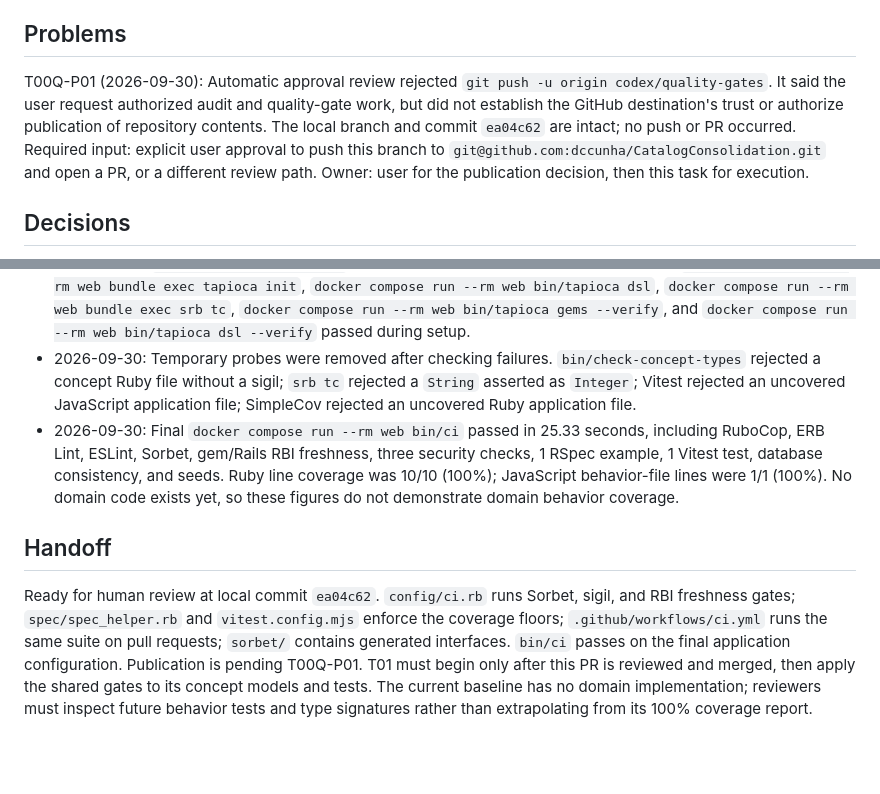
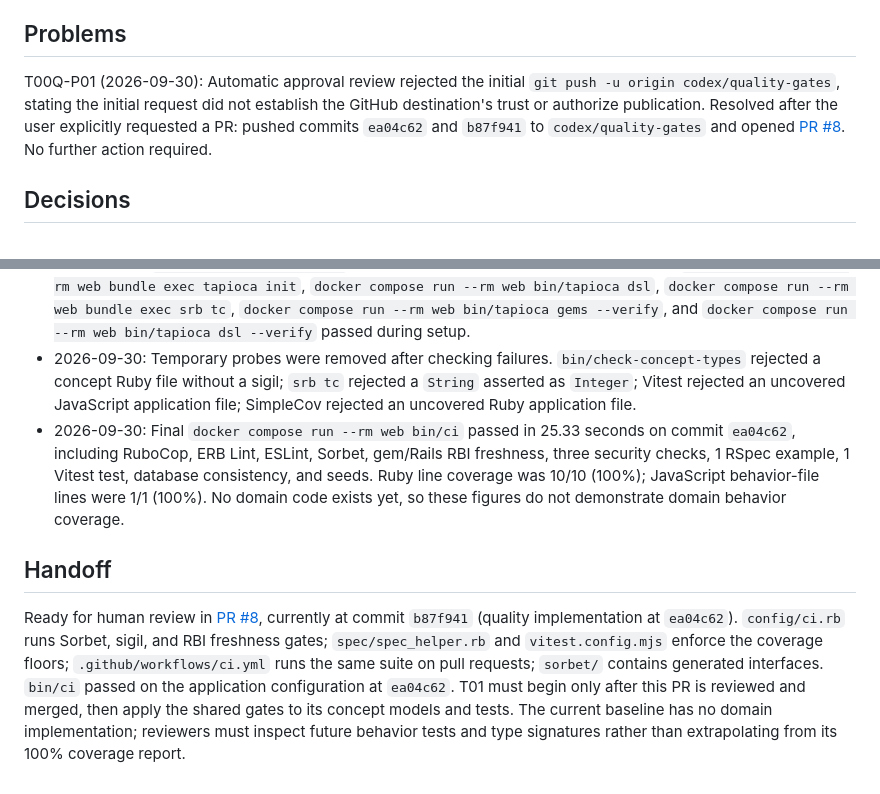
Before and after one commit to dccunha/CatalogConsolidation, a Markdown page: docs/tasks/00q-quality-gates.md, 2 parts joined by grey strips. Rendered like a GitHub page; blank space fills up the shorter version.

```diff
--- a/docs/tasks/00q-quality-gates.md
+++ b/docs/tasks/00q-quality-gates.md
@@ -27,7 +27,7 @@ Make static typing and coverage expectations executable in Docker CI, and bind e
 
 ## Problems
 
-T00Q-P01 (2026-09-30): Automatic approval review rejected `git push -u origin codex/quality-gates`. It said the user request authorized audit and quality-gate work, but did not establish the GitHub destination's trust or authorize publication of repository contents. The local branch and commit `ea04c62` are intact; no push or PR occurred. Required input: explicit user approval to push this branch to `git@github.com:dccunha/CatalogConsolidation.git` and open a PR, or a different review path. Owner: user for the publication decision, then this task for execution.
+T00Q-P01 (2026-09-30): Automatic approval review rejected the initial `git push -u origin codex/quality-gates`, stating the initial request did not establish the GitHub destination's trust or authorize publication. Resolved after the user explicitly requested a PR: pushed commits `ea04c62` and `b87f941` to `codex/quality-gates` and opened [PR #8](https://github.com/dccunha/CatalogConsolidation/pull/8). No further action required.
 
 ## Decisions
 
@@ -39,8 +39,8 @@ T00Q-P01 (2026-09-30): Automatic approval review rejected `git push -u origin co
 - 2026-09-30, base `b39354f`: `docker compose run --rm web bin/ci` passed before the changes: 1 RSpec example, 1 Vitest test, 100% Ruby line coverage across 10 lines, 20% JavaScript line coverage across 5 lines, and all existing style/security/database/seed checks. These small baselines do not establish domain coverage.
 - 2026-09-30: `docker compose build web` passed with the locked Sorbet/Tapioca gems; `docker compose run --rm web bundle exec tapioca init`, `docker compose run --rm web bin/tapioca dsl`, `docker compose run --rm web bundle exec srb tc`, `docker compose run --rm web bin/tapioca gems --verify`, and `docker compose run --rm web bin/tapioca dsl --verify` passed during setup.
 - 2026-09-30: Temporary probes were removed after checking failures. `bin/check-concept-types` rejected a concept Ruby file without a sigil; `srb tc` rejected a `String` asserted as `Integer`; Vitest rejected an uncovered JavaScript application file; SimpleCov rejected an uncovered Ruby application file.
-- 2026-09-30: Final `docker compose run --rm web bin/ci` passed in 25.33 seconds, including RuboCop, ERB Lint, ESLint, Sorbet, gem/Rails RBI freshness, three security checks, 1 RSpec example, 1 Vitest test, database consistency, and seeds. Ruby line coverage was 10/10 (100%); JavaScript behavior-file lines were 1/1 (100%). No domain code exists yet, so these figures do not demonstrate domain behavior coverage.
+- 2026-09-30: Final `docker compose run --rm web bin/ci` passed in 25.33 seconds on commit `ea04c62`, including RuboCop, ERB Lint, ESLint, Sorbet, gem/Rails RBI freshness, three security checks, 1 RSpec example, 1 Vitest test, database consistency, and seeds. Ruby line coverage was 10/10 (100%); JavaScript behavior-file lines were 1/1 (100%). No domain code exists yet, so these figures do not demonstrate domain behavior coverage.
 
 ## Handoff
 
-Ready for human review at local commit `ea04c62`. `config/ci.rb` runs Sorbet, sigil, and RBI freshness gates; `spec/spec_helper.rb` and `vitest.config.mjs` enforce the coverage floors; `.github/workflows/ci.yml` runs the same suite on pull requests; `sorbet/` contains generated interfaces. `bin/ci` passes on the final application configuration. Publication is pending T00Q-P01. T01 must begin only after this PR is reviewed and merged, then apply the shared gates to its concept models and tests. The current baseline has no domain implementation; reviewers must inspect future behavior tests and type signatures rather than extrapolating from its 100% coverage report.
+Ready for human review in [PR #8](https://github.com/dccunha/CatalogConsolidation/pull/8), currently at commit `b87f941` (quality implementation at `ea04c62`). `config/ci.rb` runs Sorbet, sigil, and RBI freshness gates; `spec/spec_helper.rb` and `vitest.config.mjs` enforce the coverage floors; `.github/workflows/ci.yml` runs the same suite on pull requests; `sorbet/` contains generated interfaces. `bin/ci` passed on the application configuration at `ea04c62`. T01 must begin only after this PR is reviewed and merged, then apply the shared gates to its concept models and tests. The current baseline has no domain implementation; reviewers must inspect future behavior tests and type signatures rather than extrapolating from its 100% coverage report.
```
Also changed, not shown: docs/tasks/README.md (+4 -4 lines).
